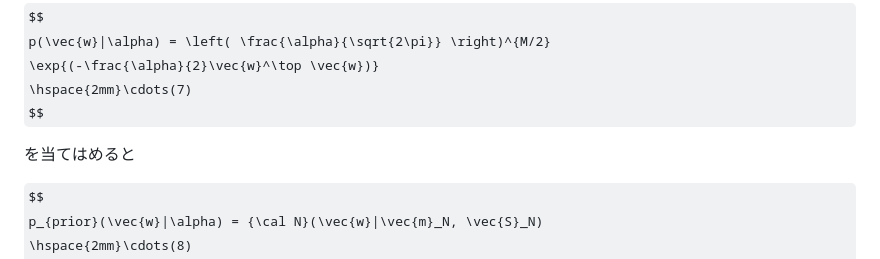
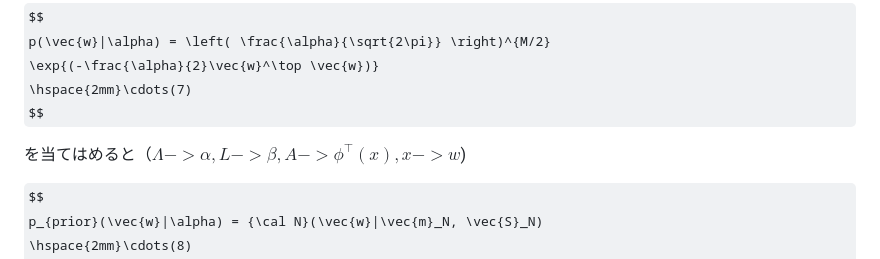
Before and after one commit to hagaakihiro/MedicalDataScienceI, a Markdown page: 1_13-14/README.md, the part around the change. Rendered like a GitHub page; some formulas as TeX source.

```diff
--- a/1_13-14/README.md
+++ b/1_13-14/README.md
@@ -94,7 +94,7 @@ p(\vec{w}|\alpha) = \left( \frac{\alpha}{\sqrt{2\pi}} \right)^{M/2}
 \hspace{2mm}\cdots(7)
 $$
 
-を当てはめると
+を当てはめると（$\Lambda -> \alpha, L -> \beta, A -> \phi^\top(x), x -> w$)
 
 $$
 p_{prior}(\vec{w}|\alpha) = {\cal N}(\vec{w}|\vec{m}_N, \vec{S}_N)
```
